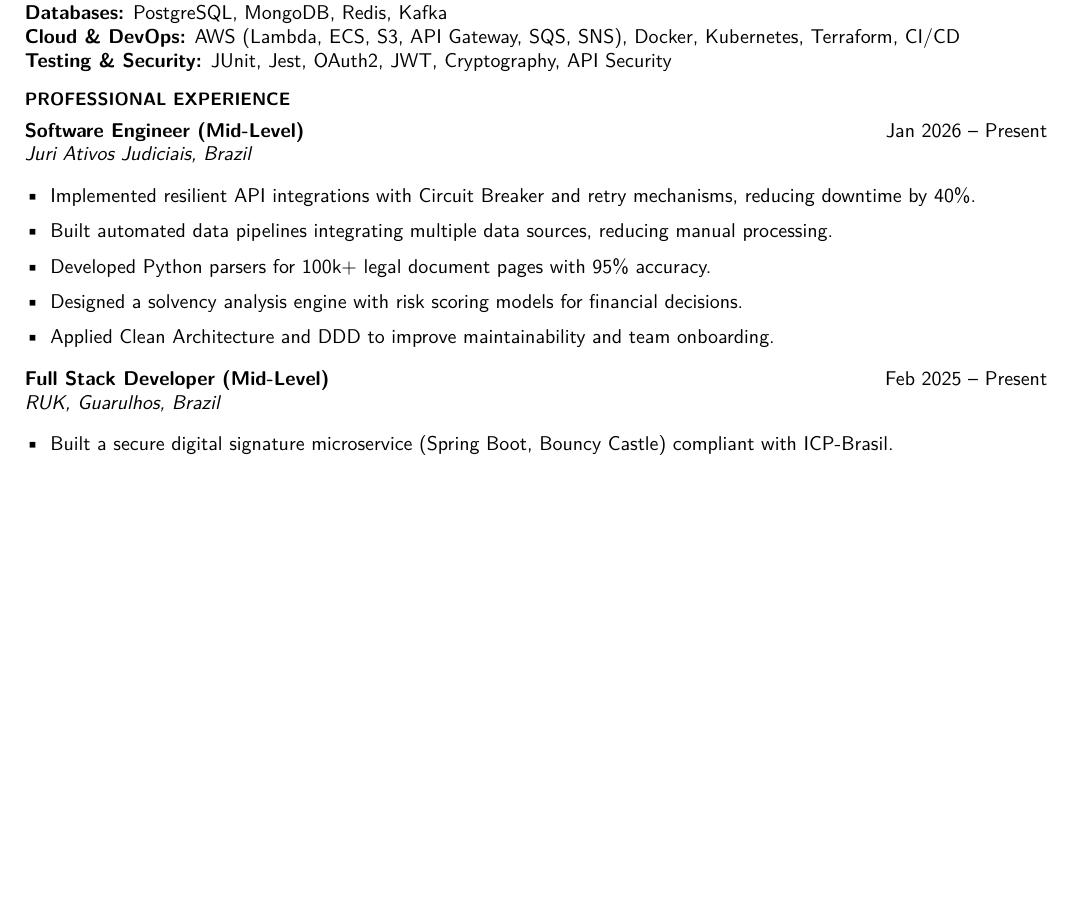
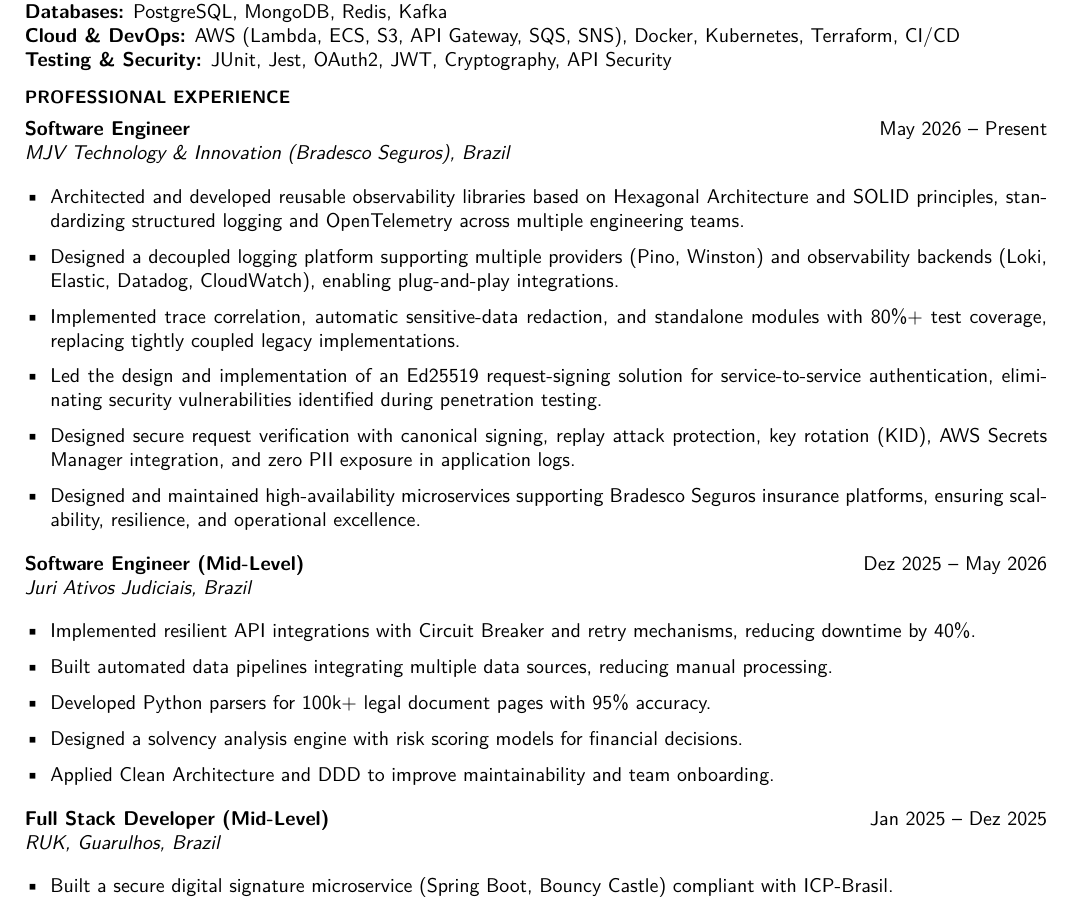
Before and after one commit to caioneves05/my-professional-career, a LaTeX CV (my-resume-en.tex): part of the page before the commit and part of page 1 of 2 after it, cut so that both start at the same text, the shorter picture padded with empty space. Compiled offline with pdfLaTeX.

Commit message:
Update my-resume-en.tex

```diff
--- a/my-resume-en.tex
+++ b/my-resume-en.tex
@@ -44,7 +44,18 @@
 % Experience
 \section{PROFESSIONAL EXPERIENCE}
 
-\textbf{Software Engineer (Mid-Level)} \hfill Jan 2026 -- Present \\
+\textbf{Software Engineer} \hfill May 2026 -- Present \\
+\textit{MJV Technology \& Innovation (Bradesco Seguros), Brazil}
+\begin{itemize}[leftmargin=*, itemsep=2pt]
+    \item Architected and developed reusable observability libraries based on Hexagonal Architecture and SOLID principles, standardizing structured logging and OpenTelemetry across multiple engineering teams.
+    \item Designed a decoupled logging platform supporting multiple providers (Pino, Winston) and observability backends (Loki, Elastic, Datadog, CloudWatch), enabling plug-and-play integrations.
+    \item Implemented trace correlation, automatic sensitive-data redaction, and standalone modules with 80\%+ test coverage, replacing tightly coupled legacy implementations.
+    \item Led the design and implementation of an Ed25519 request-signing solution for service-to-service authentication, eliminating security vulnerabilities identified during penetration testing.
+    \item Designed secure request verification with canonical signing, replay attack protection, key rotation (KID), AWS Secrets Manager integration, and zero PII exposure in application logs.
+    \item Designed and maintained high-availability microservices supporting Bradesco Seguros insurance platforms, ensuring scalability, resilience, and operational excellence.
+\end{itemize}
+
+\textbf{Software Engineer (Mid-Level)} \hfill Dez 2025 -- May 2026 \\
 \textit{Juri Ativos Judiciais, Brazil}
 \begin{itemize}[leftmargin=*, itemsep=2pt]
     \item Implemented resilient API integrations with Circuit Breaker and retry mechanisms, reducing downtime by 40\%.
@@ -54,7 +65,7 @@
     \item Applied Clean Architecture and DDD to improve maintainability and team onboarding.
 \end{itemize}
 
-\textbf{Full Stack Developer (Mid-Level)} \hfill Feb 2025 -- Present \\
+\textbf{Full Stack Developer (Mid-Level)} \hfill Jan 2025 -- Dez 2025 \\
 \textit{RUK, Guarulhos, Brazil}
 \begin{itemize}[leftmargin=*, itemsep=2pt]
     \item Built a secure digital signature microservice (Spring Boot, Bouncy Castle) compliant with ICP-Brasil.
```
